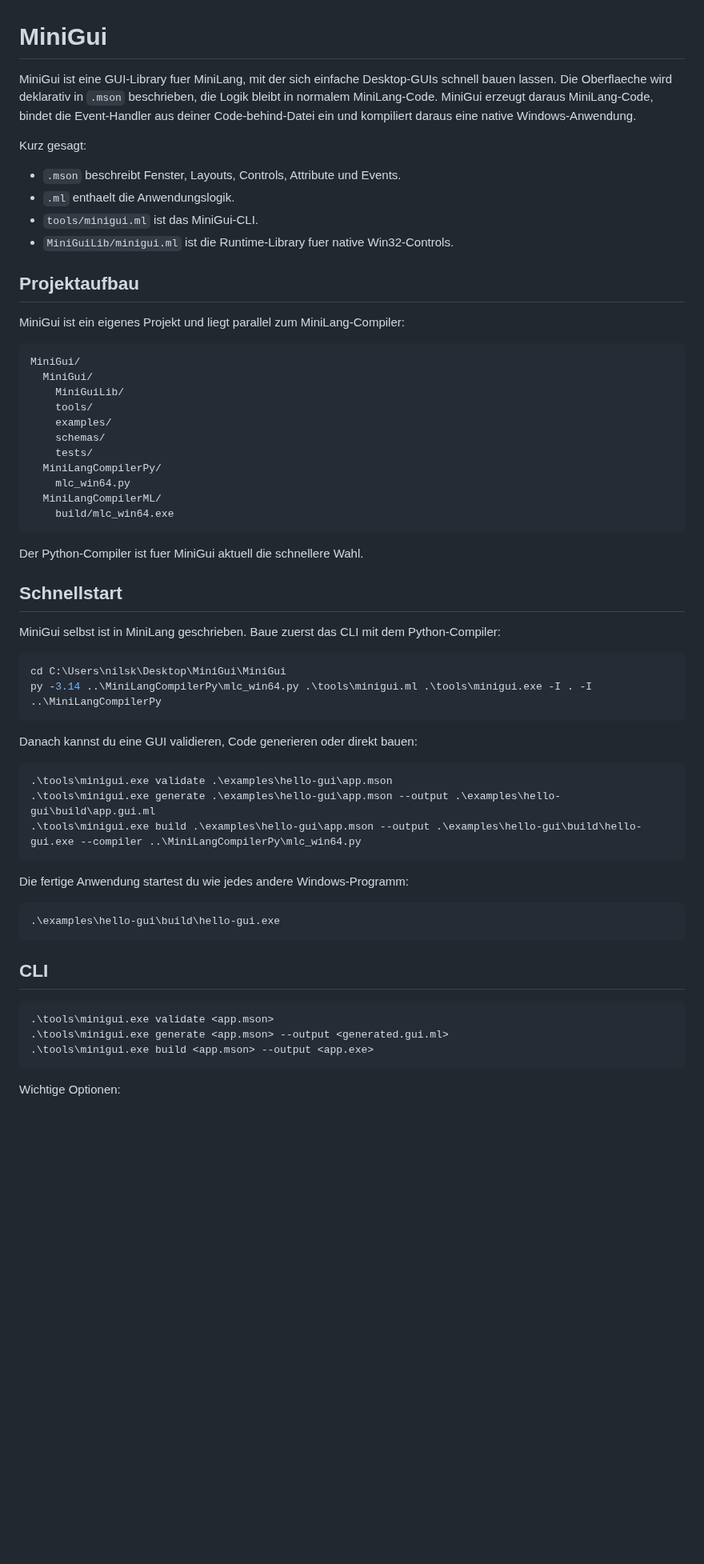
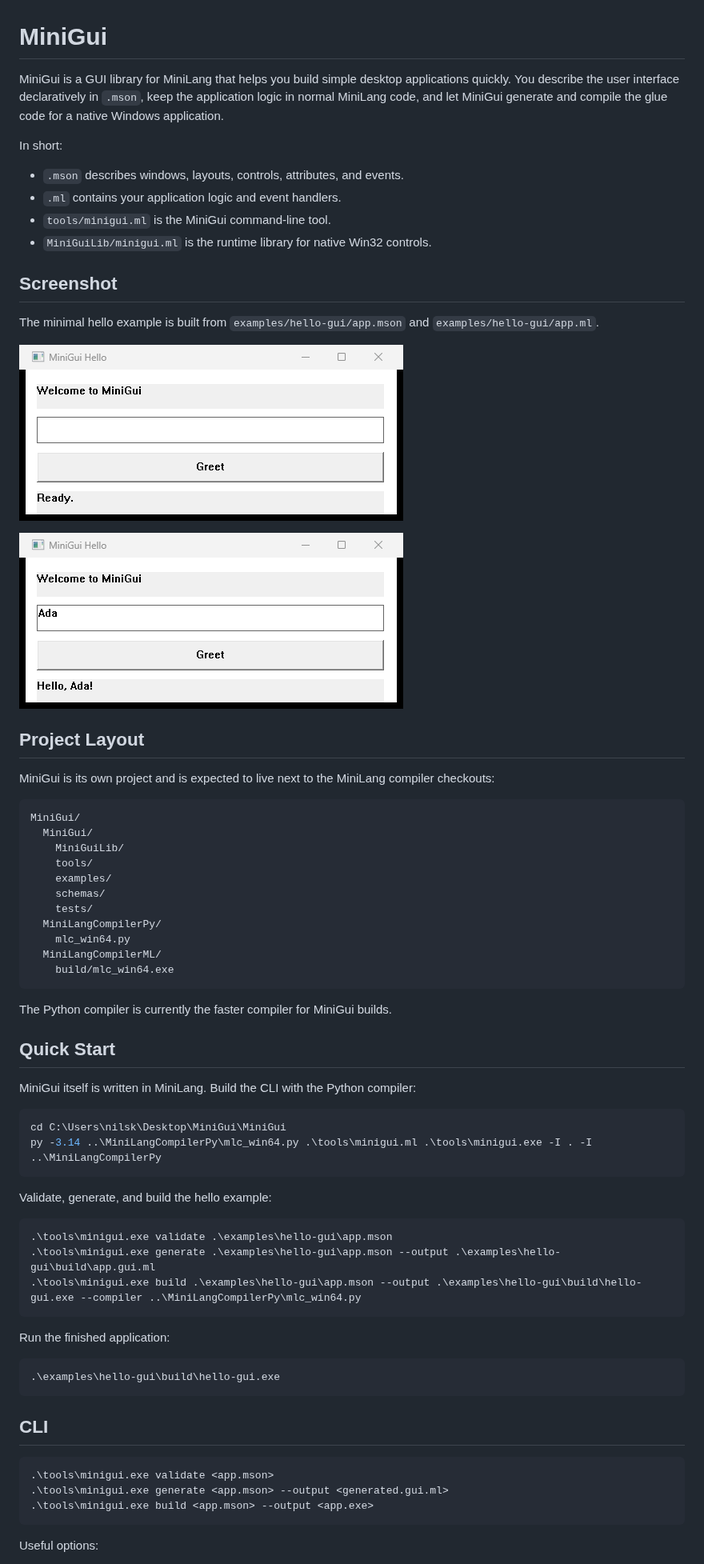
Before and after one commit to MiniLangProject/MiniGui, a Markdown page: README.md, the part around one of its changes. Shown at 80% size. Drawn GitHub-style; pictures changed too: docs/images/hello-gui-greeting.png (added), docs/images/hello-gui-start.png (added); blank space fills up the shorter version.

Commit message:
Translate README and add hello screenshots

````diff
--- a/README.md
+++ b/README.md
@@ -1,21 +1,30 @@
 # MiniGui
 
-MiniGui ist eine GUI-Library fuer MiniLang, mit der sich einfache Desktop-GUIs
-schnell bauen lassen. Die Oberflaeche wird deklarativ in `.mson` beschrieben,
-die Logik bleibt in normalem MiniLang-Code. MiniGui erzeugt daraus MiniLang-Code,
-bindet die Event-Handler aus deiner Code-behind-Datei ein und kompiliert daraus
-eine native Windows-Anwendung.
+MiniGui is a GUI library for MiniLang that helps you build simple desktop
+applications quickly. You describe the user interface declaratively in `.mson`,
+keep the application logic in normal MiniLang code, and let MiniGui generate and
+compile the glue code for a native Windows application.
 
-Kurz gesagt:
+In short:
 
-- `.mson` beschreibt Fenster, Layouts, Controls, Attribute und Events.
-- `.ml` enthaelt die Anwendungslogik.
-- `tools/minigui.ml` ist das MiniGui-CLI.
-- `MiniGuiLib/minigui.ml` ist die Runtime-Library fuer native Win32-Controls.
+- `.mson` describes windows, layouts, controls, attributes, and events.
+- `.ml` contains your application logic and event handlers.
+- `tools/minigui.ml` is the MiniGui command-line tool.
+- `MiniGuiLib/minigui.ml` is the runtime library for native Win32 controls.
 
-## Projektaufbau
+## Screenshot
 
-MiniGui ist ein eigenes Projekt und liegt parallel zum MiniLang-Compiler:
+The minimal hello example is built from `examples/hello-gui/app.mson` and
+`examples/hello-gui/app.ml`.
+
+![MiniGui hello example at startup](docs/images/hello-gui-start.png)
+
+![MiniGui hello example after greeting](docs/images/hello-gui-greeting.png)
+
+## Project Layout
+
+MiniGui is its own project and is expected to live next to the MiniLang
+compiler checkouts:
 
 ```text
 MiniGui/
@@ -31,19 +40,18 @@ MiniGui/
     build/mlc_win64.exe
 ```
 
-Der Python-Compiler ist fuer MiniGui aktuell die schnellere Wahl.
+The Python compiler is currently the faster compiler for MiniGui builds.
 
-## Schnellstart
+## Quick Start
 
-MiniGui selbst ist in MiniLang geschrieben. Baue zuerst das CLI mit dem
-Python-Compiler:
+MiniGui itself is written in MiniLang. Build the CLI with the Python compiler:
 
 ```powershell
 cd C:\Users\nilsk\Desktop\MiniGui\MiniGui
 py -3.14 ..\MiniLangCompilerPy\mlc_win64.py .\tools\minigui.ml .\tools\minigui.exe -I . -I ..\MiniLangCompilerPy
 ```
 
-Danach kannst du eine GUI validieren, Code generieren oder direkt bauen:
+Validate, generate, and build the hello example:
 
 ```powershell
 .\tools\minigui.exe validate .\examples\hello-gui\app.mson
@@ -51,7 +59,7 @@ Danach kannst du eine GUI validieren, Code generieren oder direkt bauen:
 .\tools\minigui.exe build .\examples\hello-gui\app.mson --output .\examples\hello-gui\build\hello-gui.exe --compiler ..\MiniLangCompilerPy\mlc_win64.py
 ```
 
-Die fertige Anwendung startest du wie jedes andere Windows-Programm:
+Run the finished application:
 
 ```powershell
 .\examples\hello-gui\build\hello-gui.exe
@@ -65,5 +73,5 @@ Die fertige Anwendung startest du wie jedes andere Windows-Programm:
 .\tools\minigui.exe build <app.mson> --output <app.exe>
 ```
 
-Wichtige Optionen:
+Useful options:
 
````
Also changed, not shown: other parts of README.md (+142 -139 lines), 4 other files.
